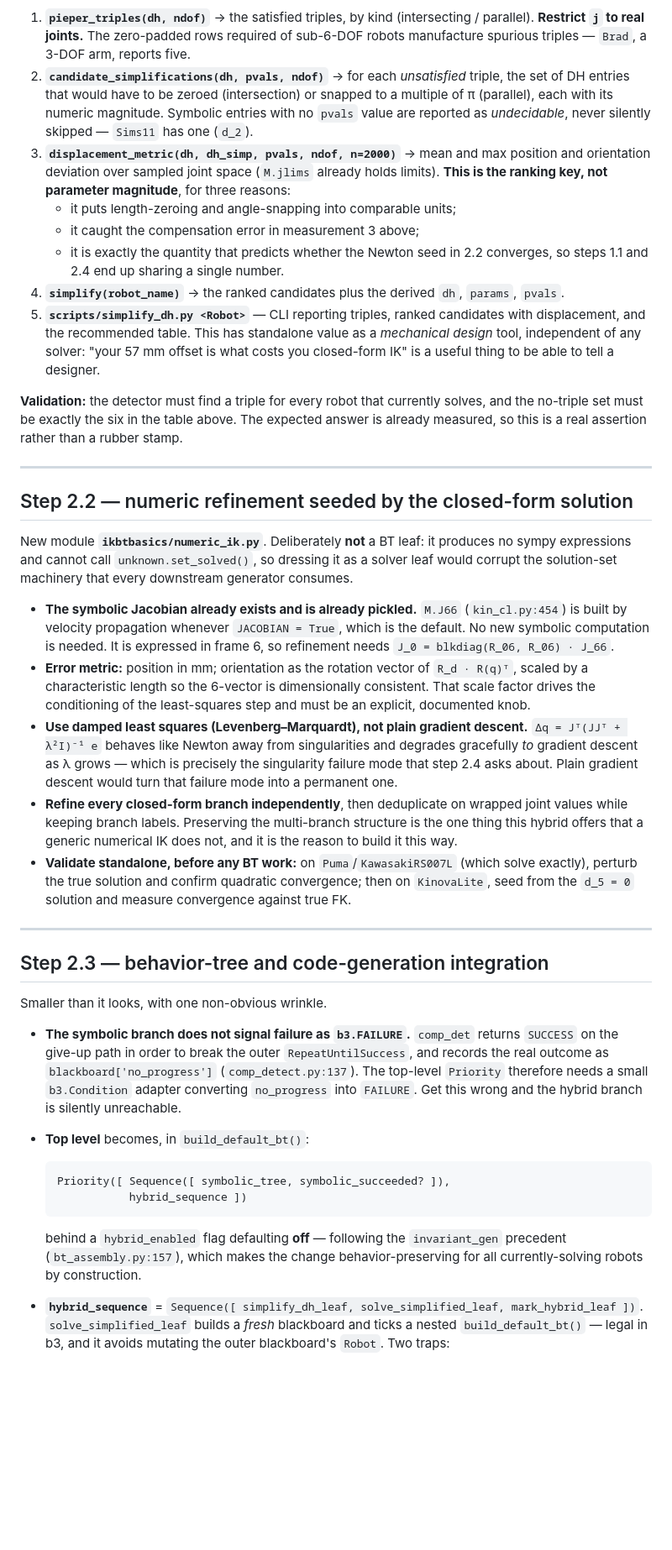
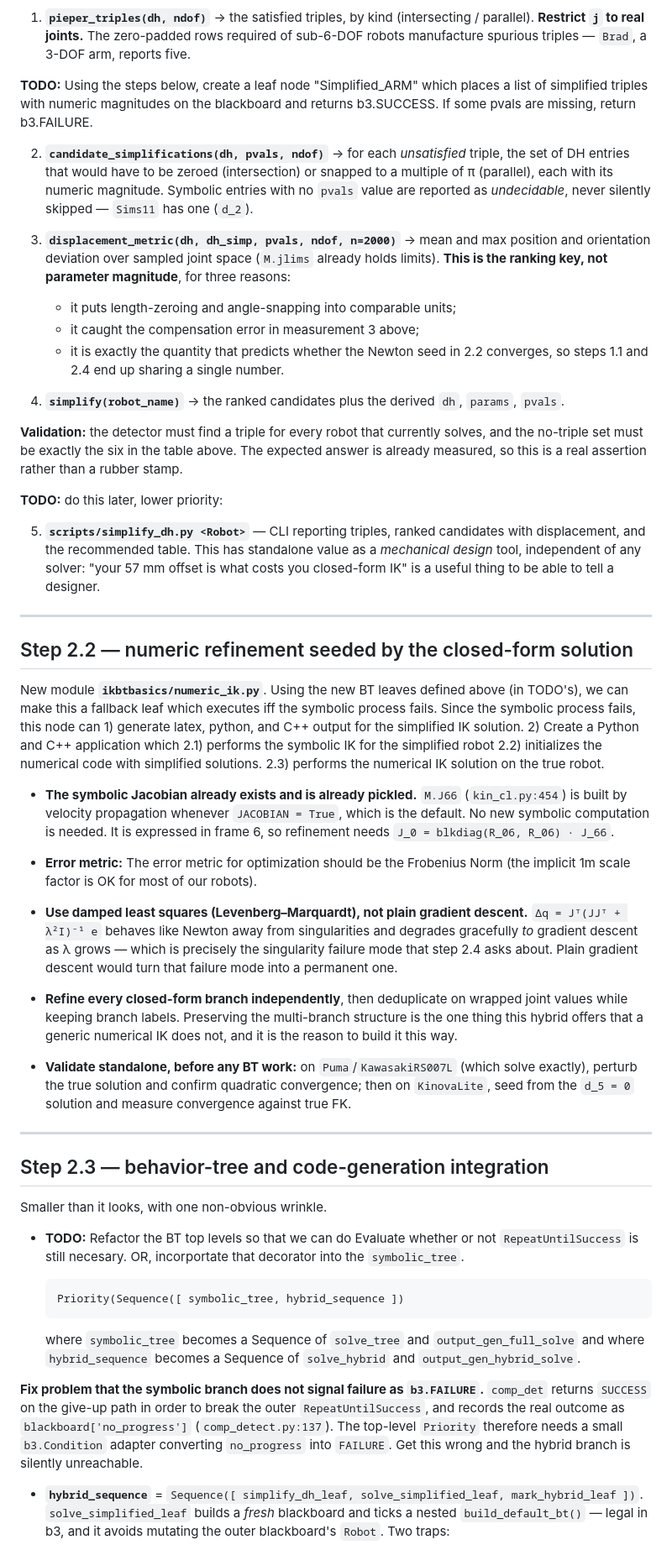
Before and after one commit to uw-biorobotics/IKBT, a Markdown page: hybrid_plan.md, the part around one of its changes. Shown at 84% size. Rendered like a GitHub page; blank space fills up the shorter version.

Commit message:
Blake refined the Claude-generated plan

````diff
--- a/hybrid_plan.md
+++ b/hybrid_plan.md
@@ -115,10 +124,16 @@ so it runs in milliseconds and unit-tests without pickles.
 1. **`pieper_triples(dh, ndof)`** → the satisfied triples, by kind (intersecting / parallel).
    **Restrict `j` to real joints.** The zero-padded rows required of sub-6-DOF robots manufacture
    spurious triples — `Brad`, a 3-DOF arm, reports five.
+
+
+**TODO:** Using the steps below, create a leaf node "Simplified_ARM" which places a list of simplified triples with numeric magnitudes on the blackboard and returns b3.SUCCESS.  If some pvals are missing, return b3.FAILURE.
+
 2. **`candidate_simplifications(dh, pvals, ndof)`** → for each *unsatisfied* triple, the set of DH
    entries that would have to be zeroed (intersection) or snapped to a multiple of π (parallel), each
    with its numeric magnitude. Symbolic entries with no `pvals` value are reported as *undecidable*,
    never silently skipped — `Sims11` has one (`d_2`).
+
+
 3. **`displacement_metric(dh, dh_simp, pvals, ndof, n=2000)`** → mean and max position and orientation
    deviation over sampled joint space (`M.jlims` already holds limits). **This is the ranking key,
    not parameter magnitude**, for three reasons:
@@ -127,34 +142,37 @@ so it runs in milliseconds and unit-tests without pickles.
    - it is exactly the quantity that predicts whether the Newton seed in 2.2 converges, so steps 1.1
      and 2.4 end up sharing a single number.
 4. **`simplify(robot_name)`** → the ranked candidates plus the derived `dh`, `params`, `pvals`.
-5. **`scripts/simplify_dh.py <Robot>`** — CLI reporting triples, ranked candidates with displacement,
-   and the recommended table. This has standalone value as a *mechanical design* tool, independent of
-   any solver: "your 57 mm offset is what costs you closed-form IK" is a useful thing to be able to
-   tell a designer.
+
 
 **Validation:** the detector must find a triple for every robot that currently solves, and the
 no-triple set must be exactly the six in the table above. The expected answer is already measured, so
 this is a real assertion rather than a rubber stamp.
 
+**TODO:** do this later, lower priority:
+
+5. **`scripts/simplify_dh.py <Robot>`** — CLI reporting triples, ranked candidates with displacement,
+   and the recommended table. This has standalone value as a *mechanical design* tool, independent of
+   any solver: "your 57 mm offset is what costs you closed-form IK" is a useful thing to be able to
+   tell a designer.
 ---
 
 ## Step 2.2 — numeric refinement seeded by the closed-form solution
 
-New module **`ikbtbasics/numeric_ik.py`**. Deliberately **not** a BT leaf: it produces no sympy
-expressions and cannot call `unknown.set_solved()`, so dressing it as a solver leaf would corrupt the
-solution-set machinery that every downstream generator consumes.
+New module **`ikbtbasics/numeric_ik.py`**.
+Using the new BT leaves defined above (in TODO's), we can make this a fallback leaf which
+executes iff the symbolic process fails.  Since the symbolic process fails, this node can 1) generate latex, python, and C++ output for the simplified IK solution. 2) Create a Python and C++ application which 2.1) performs the symbolic IK for the simplified robot 2.2)   initializes the numerical code with  simplified solutions. 2.3) performs the numerical IK solution on the true robot.
 
 - **The symbolic Jacobian already exists and is already pickled.** `M.J66` (`kin_cl.py:454`) is built
   by velocity propagation whenever `JACOBIAN = True`, which is the default. No new symbolic
   computation is needed. It is expressed in frame 6, so refinement needs
   `J_0 = blkdiag(R_06, R_06) · J_66`.
-- **Error metric:** position in mm; orientation as the rotation vector of `R_d · R(q)ᵀ`, scaled by a
-  characteristic length so the 6-vector is dimensionally consistent. That scale factor drives the
-  conditioning of the least-squares step and must be an explicit, documented knob.
+- **Error metric:** The error metric for optimization should be the Frobenius Norm (the implicit 1m scale factor is OK for most of our robots).
 - **Use damped least squares (Levenberg–Marquardt), not plain gradient descent.**
   `Δq = Jᵀ(JJᵀ + λ²I)⁻¹ e` behaves like Newton away from singularities and degrades gracefully *to*
   gradient descent as λ grows — which is precisely the singularity failure mode that step 2.4 asks
   about. Plain gradient descent would turn that failure mode into a permanent one.
+
+
 - **Refine every closed-form branch independently**, then deduplicate on wrapped joint values while
   keeping branch labels. Preserving the multi-branch structure is the one thing this hybrid offers
   that a generic numerical IK does not, and it is the reason to build it this way.
@@ -168,21 +186,22 @@ solution-set machinery that every downstream generator consumes.
 
 Smaller than it looks, with one non-obvious wrinkle.
 
-- **The symbolic branch does not signal failure as `b3.FAILURE`.** `comp_det` returns `SUCCESS` on
+- **TODO:** Refactor the BT top levels so that we can do
+  Evaluate whether or not `RepeatUntilSuccess` is still necesary. OR, incorportate that decorator into the `symbolic_tree`.
+
+  ```
+  Priority(Sequence([ symbolic_tree, hybrid_sequence ])
+  ```
+
+  where `symbolic_tree` becomes a Sequence of `solve_tree` and `output_gen_full_solve`
+  and where `hybrid_sequence` becomes a Sequence of `solve_hybrid` and `output_gen_hybrid_solve`.
+
+**Fix problem that the  symbolic branch does not signal failure as `b3.FAILURE`.** `comp_det` returns `SUCCESS` on
   the give-up path in order to break the outer `RepeatUntilSuccess`, and records the real outcome as
   `blackboard['no_progress']` (`comp_detect.py:137`). The top-level `Priority` therefore needs a
   small `b3.Condition` adapter converting `no_progress` into `FAILURE`. Get this wrong and the
   hybrid branch is silently unreachable.
-- **Top level** becomes, in `build_default_bt()`:
 
-  ```
-  Priority([ Sequence([ symbolic_tree, symbolic_succeeded? ]),
-             hybrid_sequence ])
-  ```
-
-  behind a `hybrid_enabled` flag defaulting **off** — following the `invariant_gen` precedent
-  (`bt_assembly.py:157`), which makes the change behavior-preserving for all currently-solving robots
-  by construction.
 - **`hybrid_sequence`** = `Sequence([ simplify_dh_leaf, solve_simplified_leaf, mark_hybrid_leaf ])`.
   `solve_simplified_leaf` builds a *fresh* blackboard and ticks a nested `build_default_bt()` — legal
   in b3, and it avoids mutating the outer blackboard's `Robot`. Two traps:
````
Also changed, not shown: other parts of hybrid_plan.md (+23 -22 lines).
